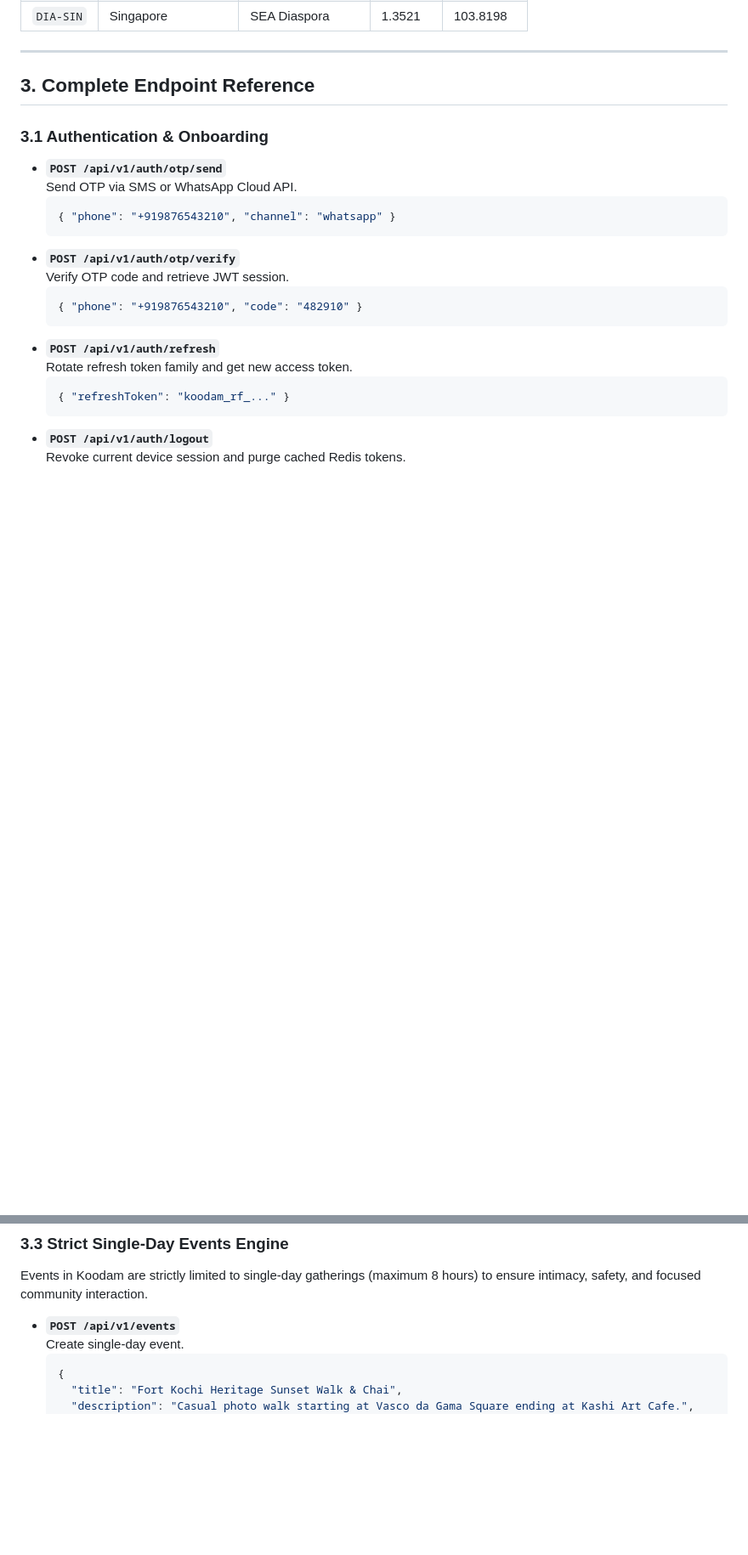
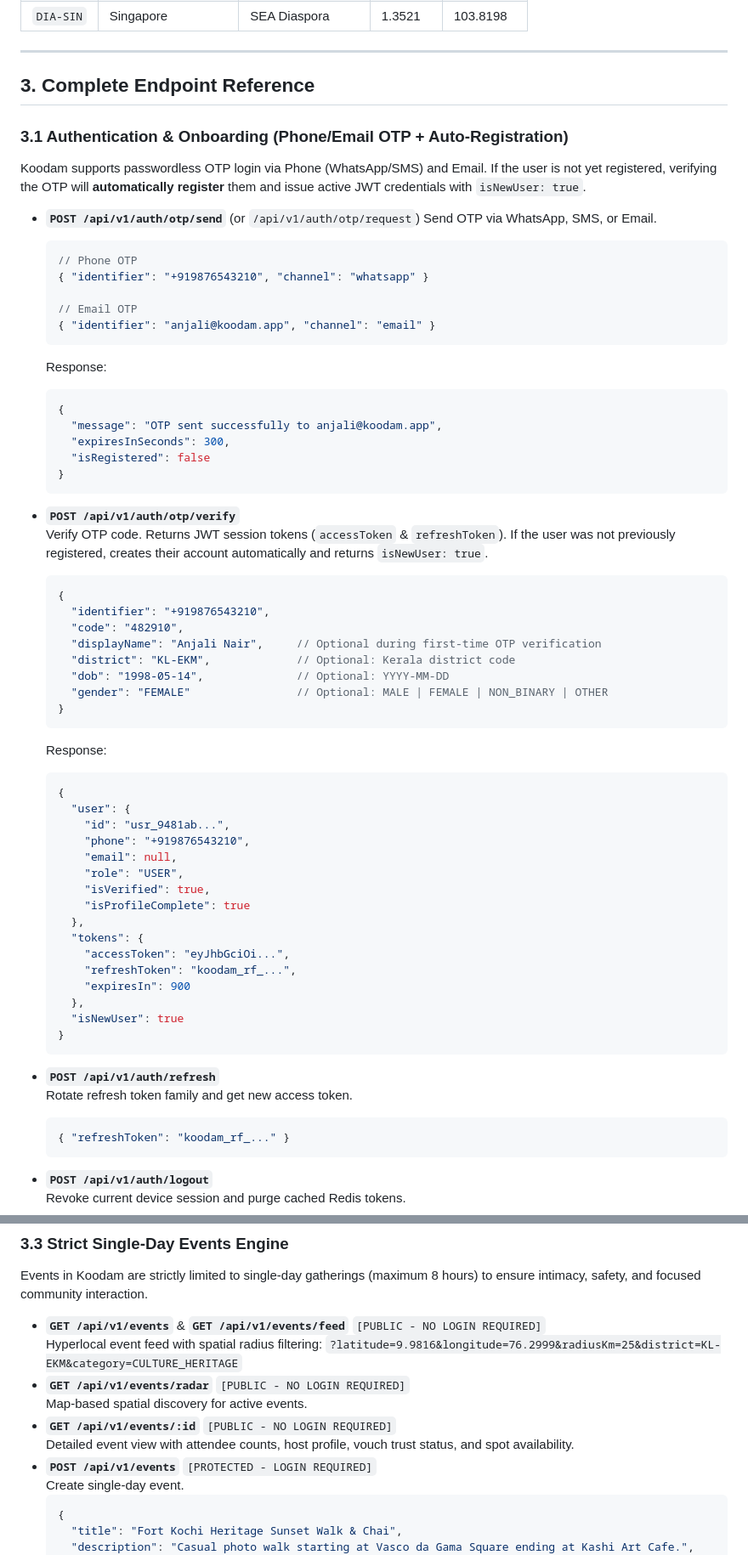
Before and after one commit to abbasalitmk/koodam_app, a Markdown page: API_DOCUMENTATION.md, 2 parts joined by grey strips. Shown at 85% size. GitHub-like rendering; blank space fills up the shorter version.

Commit message:
docs: sync updated API documentation with public browsing and dual OTP

````diff
--- a/API_DOCUMENTATION.md
+++ b/API_DOCUMENTATION.md
@@ -88,17 +88,59 @@ Koodam supports all 14 administrative districts of Kerala and major global diasp
 
 ## 3. Complete Endpoint Reference
 
-### 3.1 Authentication & Onboarding
-- **`POST /api/v1/auth/otp/send`**
-  Send OTP via SMS or WhatsApp Cloud API.
+### 3.1 Authentication & Onboarding (Phone/Email OTP + Auto-Registration)
+Koodam supports passwordless OTP login via Phone (WhatsApp/SMS) and Email. If the user is not yet registered, verifying the OTP will **automatically register** them and issue active JWT credentials with `isNewUser: true`.
+
+- **`POST /api/v1/auth/otp/send`** (or `/api/v1/auth/otp/request`)
+  Send OTP via WhatsApp, SMS, or Email.
   ```json
-  { "phone": "+919876543210", "channel": "whatsapp" }
+  // Phone OTP
+  { "identifier": "+919876543210", "channel": "whatsapp" }
+
+  // Email OTP
+  { "identifier": "anjali@koodam.app", "channel": "email" }
   ```
+  Response:
+  ```json
+  {
+    "message": "OTP sent successfully to anjali@koodam.app",
+    "expiresInSeconds": 300,
+    "isRegistered": false
+  }
+  ```
+
 - **`POST /api/v1/auth/otp/verify`**
-  Verify OTP code and retrieve JWT session.
+  Verify OTP code. Returns JWT session tokens (`accessToken` & `refreshToken`). If the user was not previously registered, creates their account automatically and returns `isNewUser: true`.
   ```json
-  { "phone": "+919876543210", "code": "482910" }
+  {
+    "identifier": "+919876543210",
+    "code": "482910",
+    "displayName": "Anjali Nair",     // Optional during first-time OTP verification
+    "district": "KL-EKM",             // Optional: Kerala district code
+    "dob": "1998-05-14",              // Optional: YYYY-MM-DD
+    "gender": "FEMALE"                // Optional: MALE | FEMALE | NON_BINARY | OTHER
+  }
   ```
+  Response:
+  ```json
+  {
+    "user": {
+      "id": "usr_9481ab...",
+      "phone": "+919876543210",
+      "email": null,
+      "role": "USER",
+      "isVerified": true,
+      "isProfileComplete": true
+    },
+    "tokens": {
+      "accessToken": "eyJhbGciOi...",
+      "refreshToken": "koodam_rf_...",
+      "expiresIn": 900
+    },
+    "isNewUser": true
+  }
+  ```
+
 - **`POST /api/v1/auth/refresh`**
   Rotate refresh token family and get new access token.
   ```json
@@ -134,7 +176,14 @@ Koodam supports all 14 administrative districts of Kerala and major global diasp
 
 ### 3.3 Strict Single-Day Events Engine
 Events in Koodam are strictly limited to single-day gatherings (maximum 8 hours) to ensure intimacy, safety, and focused community interaction.
-- **`POST /api/v1/events`**
+- **`GET /api/v1/events`** & **`GET /api/v1/events/feed`**  `[PUBLIC - NO LOGIN REQUIRED]`
+  Hyperlocal event feed with spatial radius filtering:
+  `?latitude=9.9816&longitude=76.2999&radiusKm=25&district=KL-EKM&category=CULTURE_HERITAGE`
+- **`GET /api/v1/events/radar`**  `[PUBLIC - NO LOGIN REQUIRED]`
+  Map-based spatial discovery for active events.
+- **`GET /api/v1/events/:id`**  `[PUBLIC - NO LOGIN REQUIRED]`
+  Detailed event view with attendee counts, host profile, vouch trust status, and spot availability.
+- **`POST /api/v1/events`**  `[PROTECTED - LOGIN REQUIRED]`
   Create single-day event.
   ```json
   {
````
Also changed, not shown: other parts of API_DOCUMENTATION.md (+2 -7 lines).
